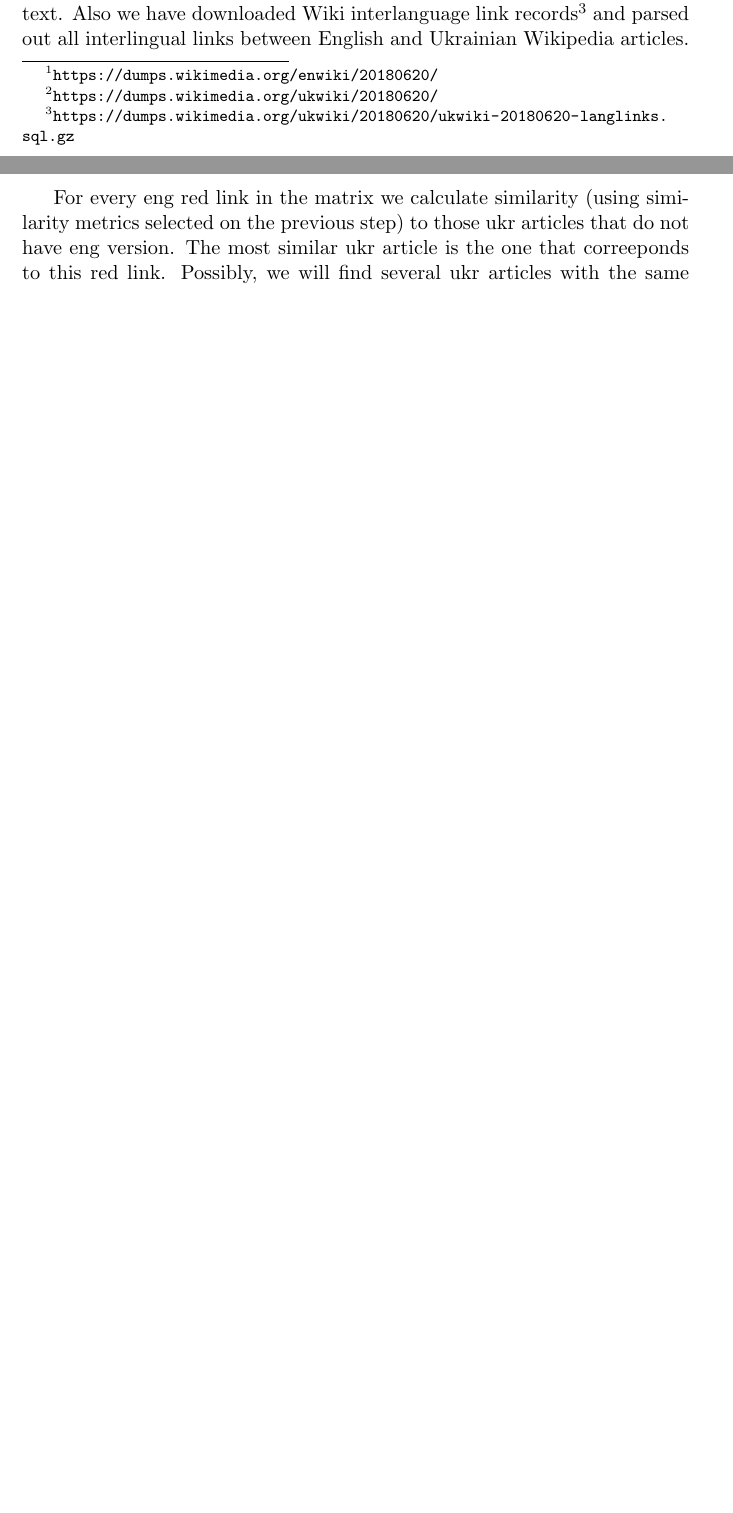
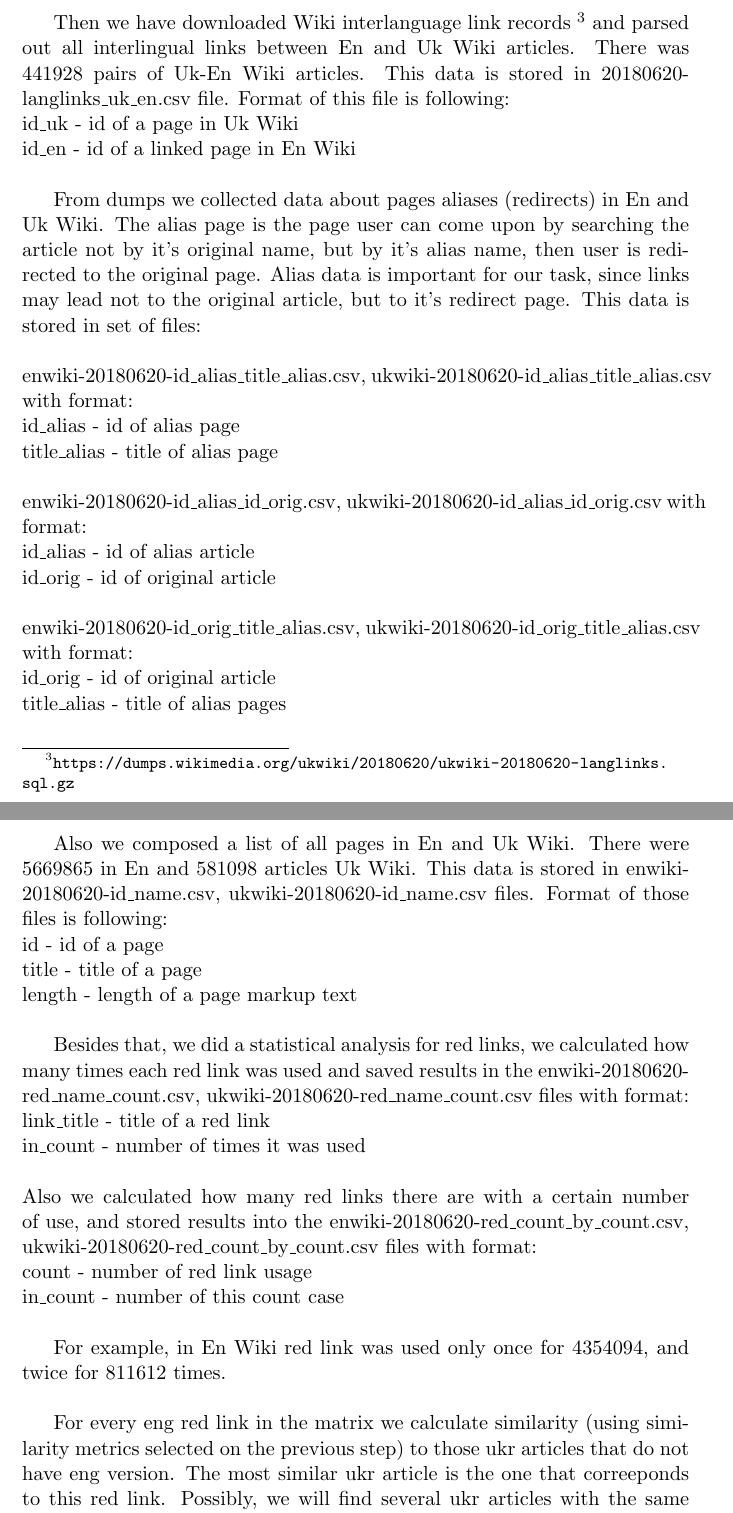
Before and after one commit to olekscode/Power2TheWiki, a LaTeX paper (report/Power2TheWiki.tex): two parts of pages 1 and 2 of 2 before the commit and two parts of pages 2 and 3 of 3 after it, joined at a grey line, cut so that both start at the same text, the shorter picture padded with empty space. Compiled offline with pdfLaTeX.

Commit message:
Report update - dataset description

```diff
--- a/report/Power2TheWiki.tex
+++ b/report/Power2TheWiki.tex
@@ -37,4 +37,3 @@ We propose a solution of finding the potential translation of the missing page i
 
 \section{Data collection and preparation}
 
-We have downloaded the full dumps of English\footnote{\url{https://dumps.wikimedia.org/enwiki/20180620/}} and Ukrainian Wikipedia\footnote{\url{https://dumps.wikimedia.org/ukwiki/20180620/}} articles from 20/06/2018. Then we have parsed those articles to get outgoing red and blue links: the link article, text and position in the current article text. Also we have downloaded Wiki interlanguage link records\footnote{\url{https://dumps.wikimedia.org/ukwiki/20180620/ukwiki-20180620-langlinks.sql.gz}} and parsed out all interlingual links between English and Ukrainian Wikipedia articles.
@@ -41,3 +51,35 @@ We have downloaded the full dumps of English\footnote{\url{https://dumps.wikimed
+Then we have downloaded Wiki interlanguage link records \footnote{\url{https://dumps.wikimedia.org/ukwiki/20180620/ukwiki-20180620-langlinks.sql.gz}} and parsed out all interlingual links between En and Uk Wiki articles. There was 441928 pairs of Uk-En Wiki articles. This data is stored in 20180620-langlinks\_uk\_en.csv file. Format of this file is following:\\
+id\_uk - id of a page in Uk Wiki\\
+id\_en - id of a linked page in En Wiki\\
+
+From dumps we collected data about pages aliases (redirects) in En and Uk Wiki. The alias page is the page user can come upon by searching the article not by it's original name, but by it's alias name, then user is redirected to the original page. Alias data is important for our task, since links may lead not to the original article, but to it's redirect page. This data is stored in set of files:\\
+\\
+enwiki-20180620-id\_alias\_title\_alias.csv, ukwiki-20180620-id\_alias\_title\_alias.csv with format:\\
+id\_alias - id of alias page\\
+title\_alias - title of alias page\\
+\\
+enwiki-20180620-id\_alias\_id\_orig.csv, ukwiki-20180620-id\_alias\_id\_orig.csv with format:\\
+id\_alias - id of alias article\\
+id\_orig - id of original article\\
+\\
+enwiki-20180620-id\_orig\_title\_alias.csv, ukwiki-20180620-id\_orig\_title\_alias.csv with format:\\
+id\_orig - id of original article\\
+title\_alias - title of alias pages\\
+
+Also we composed a list of all pages in En and Uk Wiki. There were 5669865 in En and 581098 articles Uk Wiki. This data is stored in enwiki-20180620-id\_name.csv, ukwiki-20180620-id\_name.csv files. Format of those files is following:\\
+id - id of a page\\
+title - title of a page\\
+length - length of a page markup text\\
+
+Besides that, we did a statistical analysis for red links, we calculated how many times each red link was used and saved results in the enwiki-20180620-red\_name\_count.csv, ukwiki-20180620-red\_name\_count.csv files with format:\\
+link\_title - title of a red link\\
+in\_count - number of times it was used\\
+\\
+Also we calculated how many red links there are with a certain number of use, and stored results into the enwiki-20180620-red\_count\_by\_count.csv, ukwiki-20180620-red\_count\_by\_count.csv files with format:\\
+count - number of red link usage\\
+in\_count - number of this count case\\
+
+For example, in En Wiki red link was used only once for 4354094, and twice for 811612 times.\\
 
 For every eng red link in the matrix we calculate similarity (using similarity metrics selected on the previous step) to those ukr articles that do not have eng version. The most similar ukr article is the one that correeponds to this red link. Possibly, we will find several ukr articles with the same similarities, so add them as candidates for further preprocessing.
 
```
Also changed, not shown: report/Power2TheWiki.pdf, report/Power2TheWiki.tex (11 more changed lines), 3 other files.
